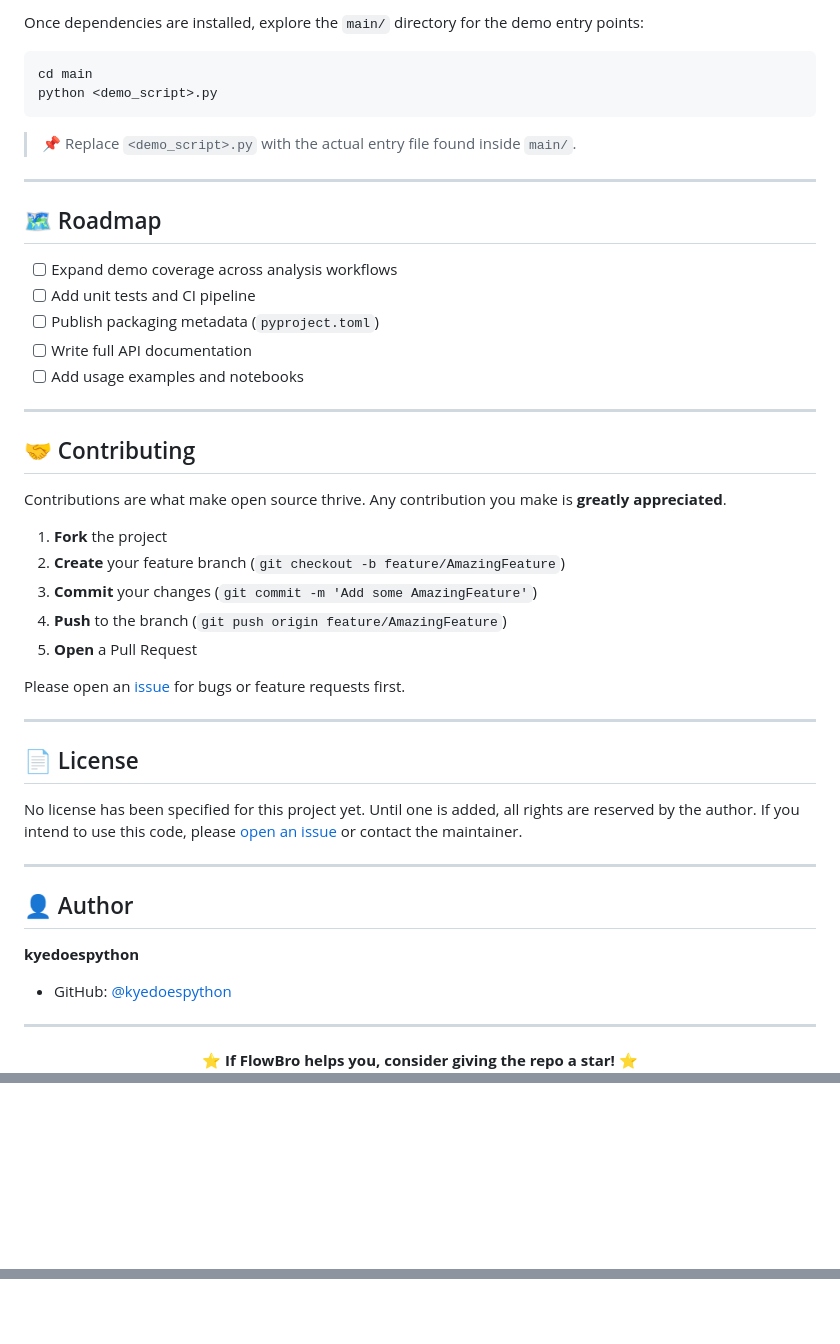
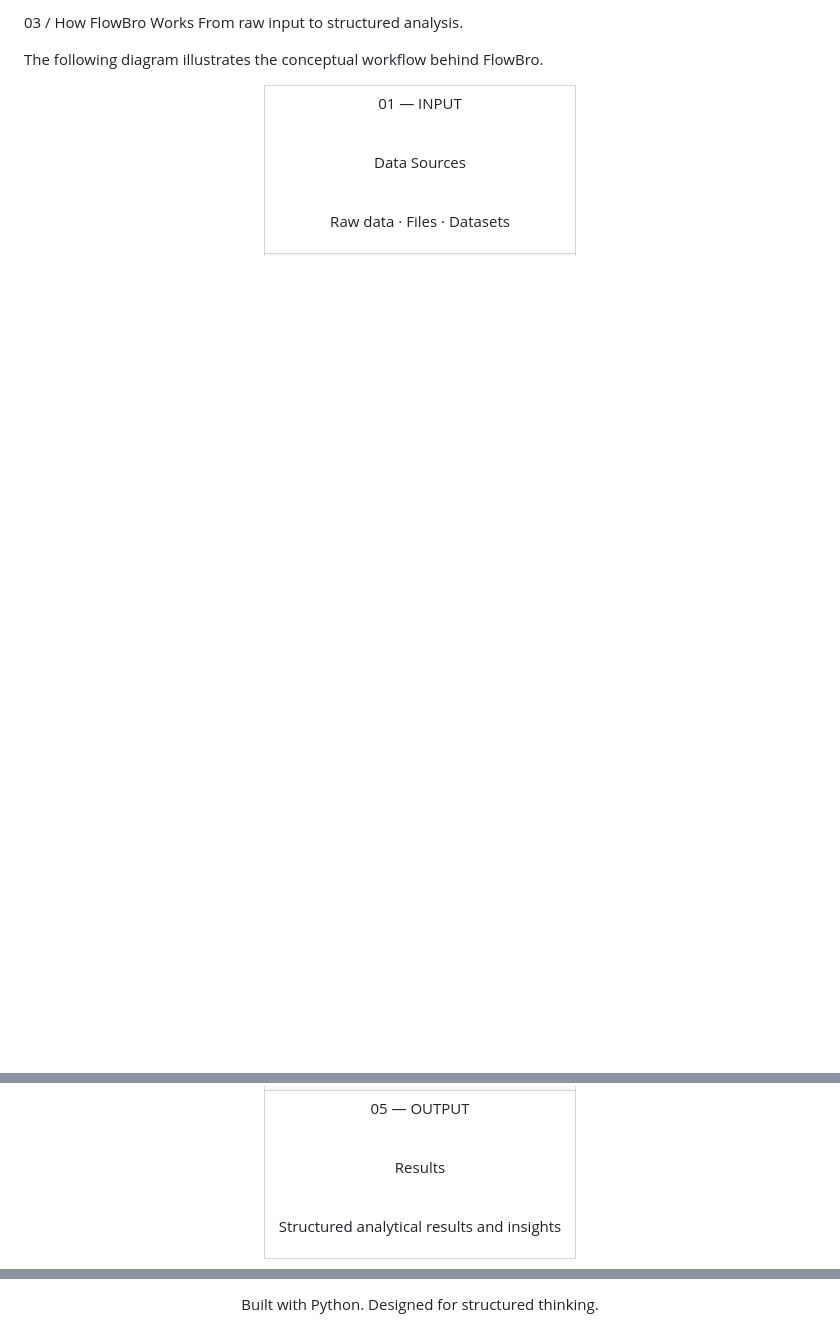
Before and after one commit to kyedoespython/FlowBroDemo, a Markdown page: README.md, 3 parts joined by grey strips. Drawn GitHub-style; blank space fills up the shorter version.

Commit message:
Proffesional readme.md created
Provided github repo with better standard readme to display the app better.

````diff
--- a/README.md
+++ b/README.md
@@ -94,54 +85,22 @@ pip install -r packages.txt
 
-Once dependencies are installed, explore the `main/` directory for the demo entry points:
+03 / How FlowBro Works
+From raw input to structured analysis.
 
-```bash
-cd main
-python <demo_script>.py
-```
-
-> 📌 Replace `<demo_script>.py` with the actual entry file found inside `main/`.
-
----
-
-## 🗺 Roadmap
-
-- [ ] Expand demo coverage across analysis workflows
-- [ ] Add unit tests and CI pipeline
-- [ ] Publish packaging metadata (`pyproject.toml`)
-- [ ] Write full API documentation
-- [ ] Add usage examples and notebooks
-
----
-
-## 🤝 Contributing
-
-Contributions are what make open source thrive. Any contribution you make is **greatly appreciated**.
-
-1. **Fork** the project
-2. **Create** your feature branch (`git checkout -b feature/AmazingFeature`)
-3. **Commit** your changes (`git commit -m 'Add some AmazingFeature'`)
-4. **Push** to the branch (`git push origin feature/AmazingFeature`)
-5. **Open** a Pull Request
-
-Please open an [issue](https://github.com/kyedoespython/FlowBroDemo/issues) for bugs or feature requests first.
-
----
-
-## 📄 License
-
-No license has been specified for this project yet. Until one is added, all rights are reserved by the author.
-If you intend to use this code, please [open an issue](https://github.com/kyedoespython/FlowBroDemo/issues) or contact the maintainer.
-
----
-
-## 👤 Author
-
-**kyedoespython**
-
-- GitHub: [@kyedoespython](https://github.com/kyedoespython)
-
----
+The following diagram illustrates the conceptual workflow behind FlowBro.
 
 <div align="center">
 
-⭐ **If FlowBro helps you, consider giving the repo a star!** ⭐
+<table>
+<tr>
+<td align="center" colspan="3">
+
+01 — INPUT
+
+<br>
+
+Data Sources
+
+<br>
+
+Raw data · Files · Datasets
+
@@ -147,0 +180,15 @@ If you intend to use this code, please [open an issue](https://github.com/kyedoe
+</td>
+</tr>
+<tr>
+<td align="center" colspan="3">
+
+05 — OUTPUT
+
+<br>
+
+Results
+
+<br>
+
+Structured analytical results and insights
+
@@ -149,0 +353,5 @@ If you intend to use this code, please [open an issue](https://github.com/kyedoe
+<br>
+
+Built with Python. Designed for structured thinking.
+
+</div>
````
Also changed, not shown: other parts of README.md (+279 -59 lines).
